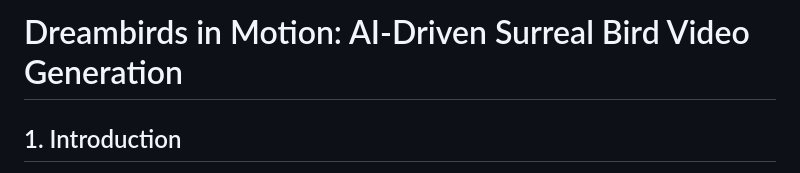
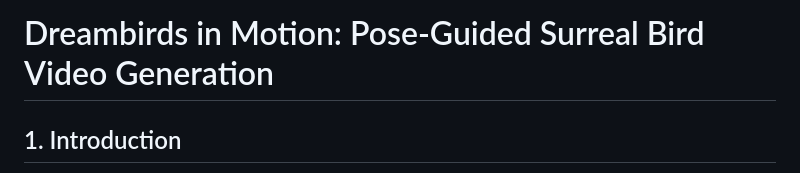
Before and after one commit to MarcyxyCheng/Dreambirds_in_motion_IRP, a Markdown page: README.md, the part around the change. Rendered like a GitHub page.

```diff
--- a/README.md
+++ b/README.md
@@ -1,4 +1,4 @@
-# Dreambirds in Motion: AI-Driven Surreal Bird Video Generation
+# Dreambirds in Motion: Pose-Guided Surreal Bird Video Generation
 
 ## 1. Introduction
 This project explores whether skeleton-driven generative methods can produce **temporally coherent** and **stylistically consistent** bird motion videos.
```
